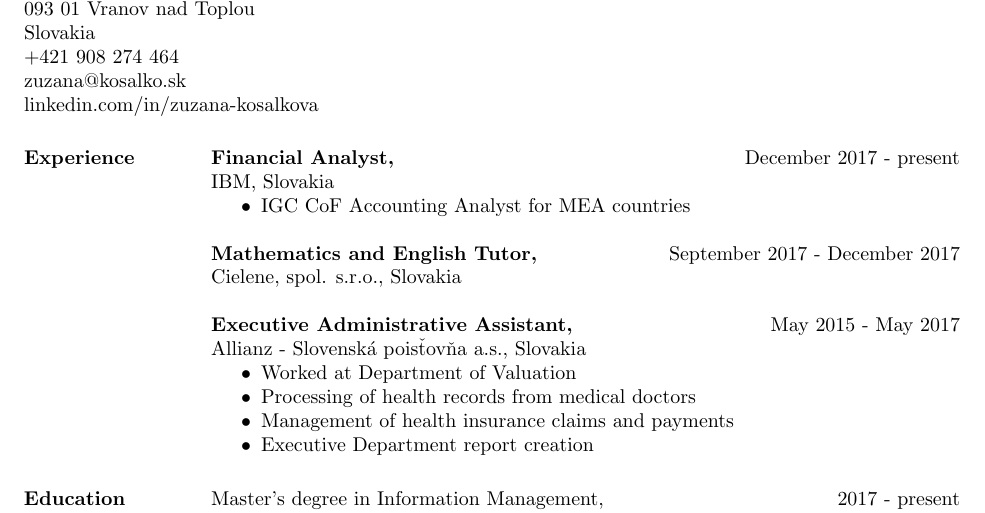
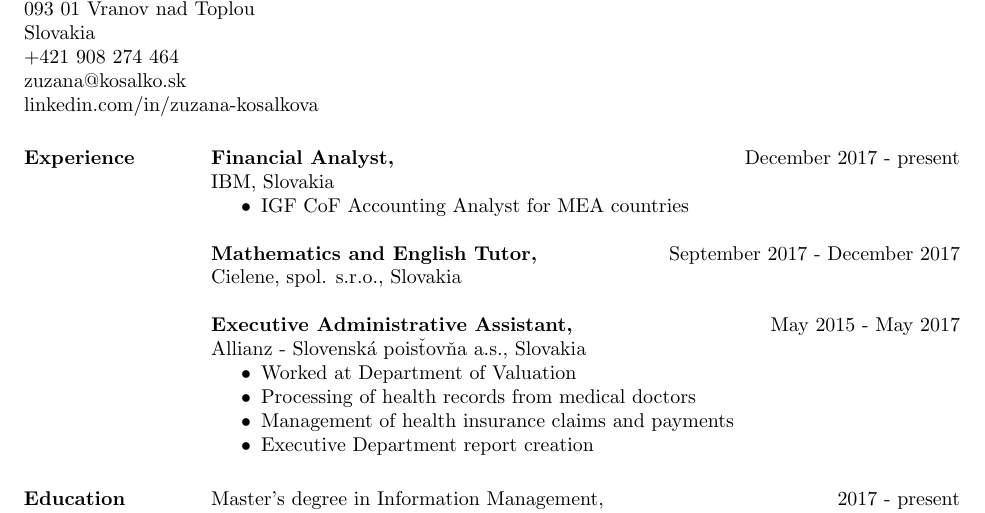
Before and after one commit to pepol/cv, a LaTeX CV (kosalkova-cv.tex): part of the page, cut so that both start at the same text. Compiled offline with pdfLaTeX.

Commit message:
zuzka: Final fix IGC -> IGF

```diff
--- a/kosalkova-cv.tex
+++ b/kosalkova-cv.tex
@@ -29,7 +29,7 @@
 {\bf Financial Analyst,} \hfill December 2017 - present \\
 IBM, Slovakia
 \begin{itemize} \itemsep -2pt %reduce space between items
-\item IGC CoF Accounting Analyst for MEA countries
+\item IGF CoF Accounting Analyst for MEA countries
 \end{itemize}
 
 {\bf Mathematics and English Tutor,} \hfill September 2017 - December 2017 \\
```
Also changed, not shown: kosalkova-cv.pdf, 1 other file.
